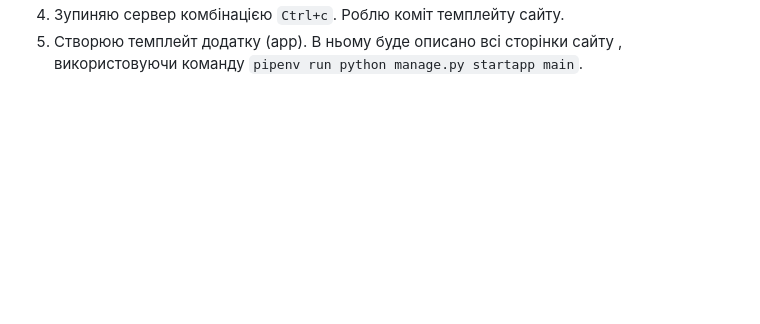
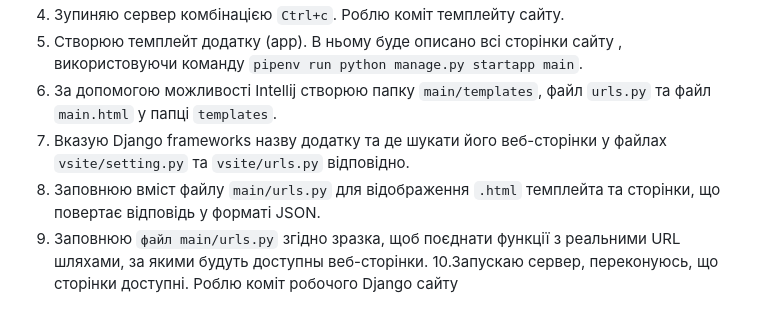
Before and after one commit to yuriybobyk/ik-31-bobyk, a Markdown page: lab_3/README.md, the part around the change. Drawn GitHub-style; blank space fills up the shorter version.

Commit message:
Lab_3: update README.md

```diff
--- a/lab_3/README.md
+++ b/lab_3/README.md
@@ -6,3 +6,8 @@
 3. Запускаю Django сервер, за допомогою команди `pipenv run python manage.py runserver`і переходжу за посиланням `localhost:8000`:![alt text](https://github.com/yuriybobyk/ik-31-bobyk/blob/master/lab_3/img/2.PNG)
 4. Зупиняю сервер комбінацією `Ctrl+c`. Роблю коміт темплейту сайту.
 5. Створюю темплейт додатку (app). В ньому буде описано всі сторінки сайту , використовуючи команду `pipenv run python manage.py startapp main`.
+6. За допомогою можливості Intellij створюю папку `main/templates`, файл `urls.py` та файл `main.html` у папці `templates`.
+7. Вказую Django frameworks назву додатку та де шукати його веб-сторінки у файлах `vsite/setting.py` та `vsite/urls.py` відповідно.
+8. Заповнюю вміст файлу `main/urls.py` для відображення `.html` темплейта та сторінки, що повертає відповідь у форматі JSON.
+9. Заповнюю `файл main/urls.py` згідно зразка, щоб поєднати функції з реальними URL шляхами, за якими будуть доступны веб-сторінки.
+10.Запускаю сервер, переконуюсь, що сторінки доступні. Роблю коміт робочого Django сайту
```
Also changed, not shown: lab_3/img/3.PNG (added), 5 other files.
